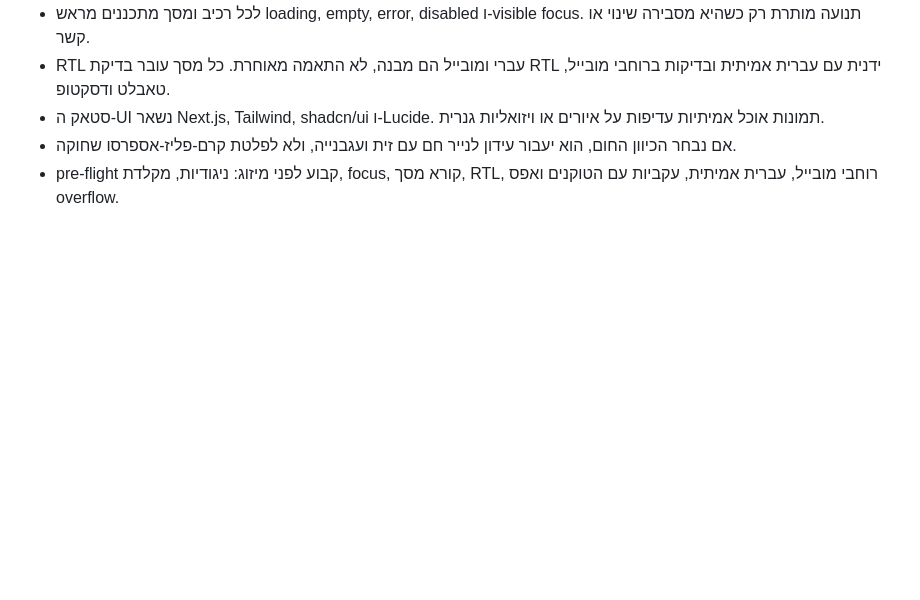
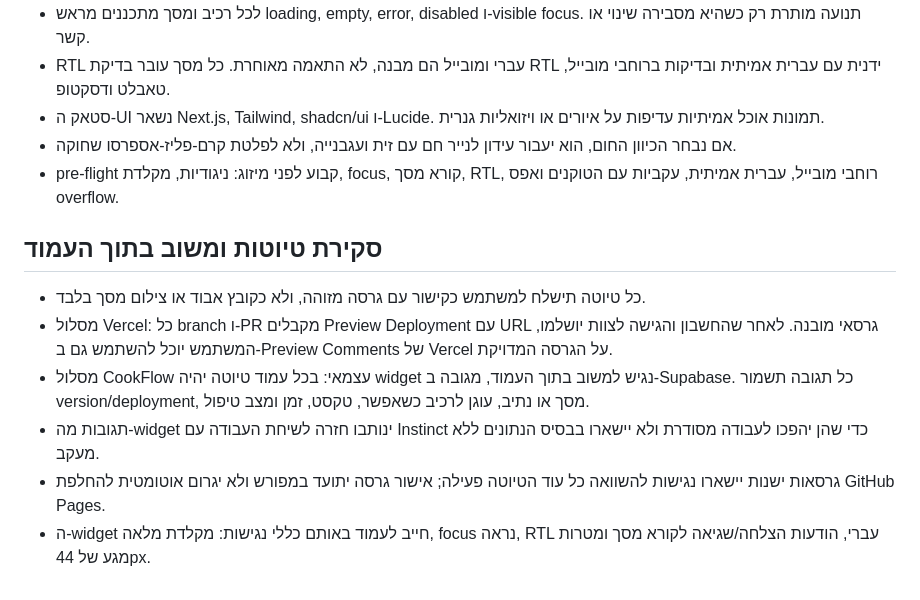
Before and after one commit to avigdor-instinct/recipes, a Markdown page: ROADMAP.md, the part around the change. Drawn GitHub-style; blank space fills up the shorter version.

Commit message:
Add versioned draft review workflow
Added draft review and feedback process details including Vercel and CookFlow integration.

```diff
--- a/ROADMAP.md
+++ b/ROADMAP.md
@@ -48,3 +48,12 @@
 - סטאק ה-UI נשאר Next.js, Tailwind, shadcn/ui ו-Lucide. תמונות אוכל אמיתיות עדיפות על איורים או ויזואליות גנרית.
 - אם נבחר הכיוון החום, הוא יעבור עידון לנייר חם עם זית ועגבנייה, ולא לפלטת קרם-פליז-אספרסו שחוקה.
 - pre-flight קבוע לפני מיזוג: ניגודיות, מקלדת, focus, קורא מסך, RTL, רוחבי מובייל, עברית אמיתית, עקביות עם הטוקנים ואפס overflow.
+
+## סקירת טיוטות ומשוב בתוך העמוד
+
+- כל טיוטה תישלח למשתמש כקישור עם גרסה מזוהה, ולא כקובץ אבוד או צילום מסך בלבד.
+- מסלול Vercel: כל branch ו-PR מקבלים Preview Deployment עם URL גרסאי מובנה. לאחר שהחשבון והגישה לצוות יושלמו, המשתמש יוכל להשתמש גם ב-Preview Comments של Vercel על הגרסה המדויקת.
+- מסלול CookFlow עצמאי: בכל עמוד טיוטה יהיה widget נגיש למשוב בתוך העמוד, מגובה ב-Supabase. כל תגובה תשמור version/deployment, מסך או נתיב, עוגן לרכיב כשאפשר, טקסט, זמן ומצב טיפול.
+- תגובות מה-widget ינותבו חזרה לשיחת העבודה עם Instinct כדי שהן יהפכו לעבודה מסודרת ולא יישארו בבסיס הנתונים ללא מעקב.
+- גרסאות ישנות יישארו נגישות להשוואה כל עוד הטיוטה פעילה; אישור גרסה יתועד במפורש ולא יגרום אוטומטית להחלפת GitHub Pages.
+- ה-widget חייב לעמוד באותם כללי נגישות: מקלדת מלאה, focus נראה, RTL עברי, הודעות הצלחה/שגיאה לקורא מסך ומטרות מגע של 44px.
```
